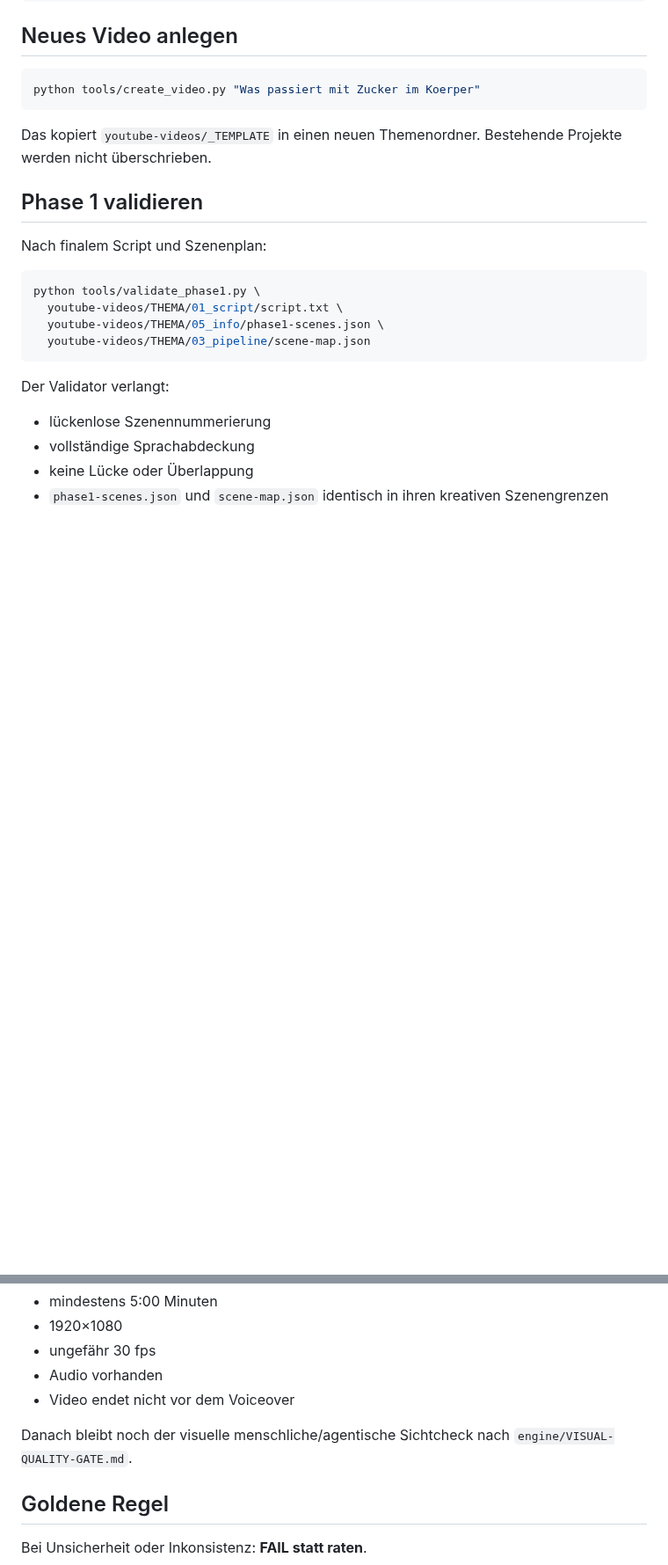
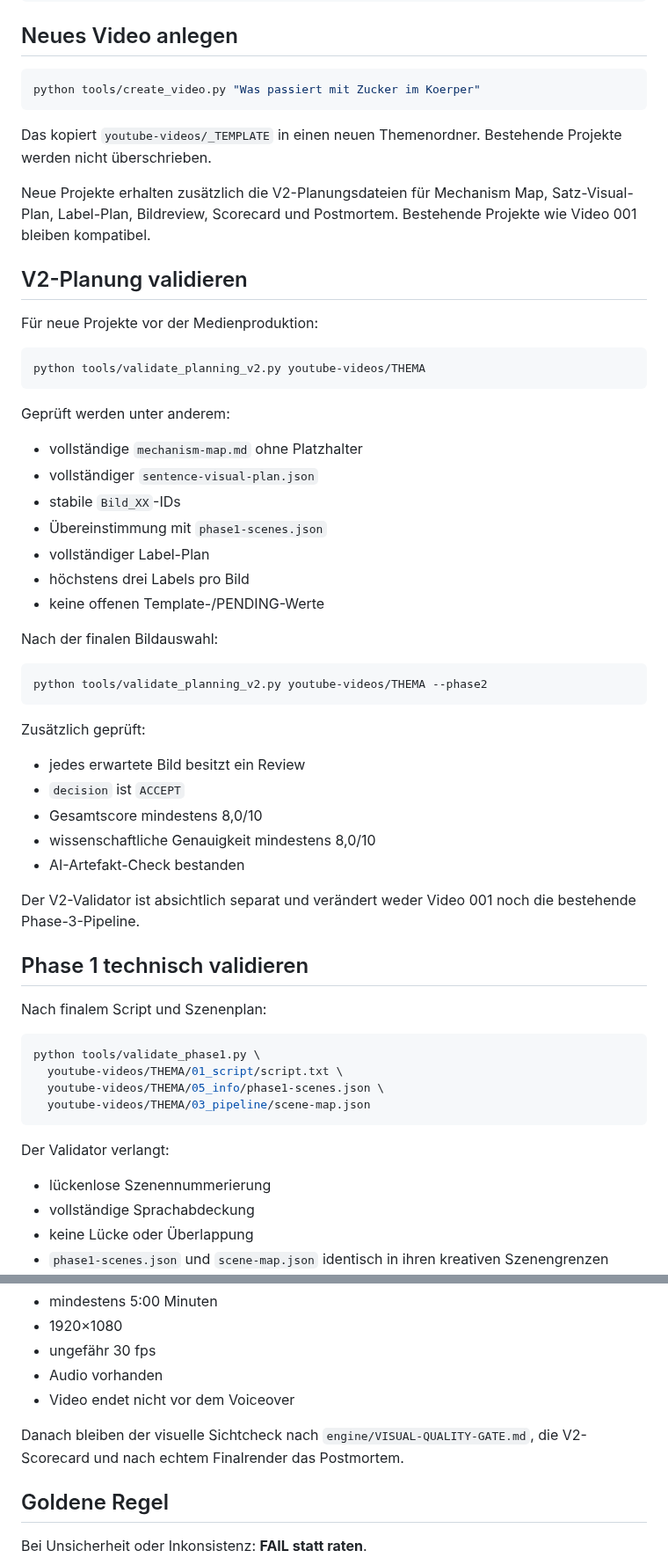
Before and after one commit to memetreza34-ux/Object-talk, a Markdown page: tools/README.md, 2 parts joined by grey strips. Shown at 88% size. Drawn GitHub-style; blank space fills up the shorter version.

Commit message:
Document V2 planning validator without changing legacy pipeline

````diff
--- a/tools/README.md
+++ b/tools/README.md
@@ -36,7 +36,43 @@ python tools/create_video.py "Was passiert mit Zucker im Koerper"
 
 Das kopiert `youtube-videos/_TEMPLATE` in einen neuen Themenordner. Bestehende Projekte werden nicht überschrieben.
 
-## Phase 1 validieren
+Neue Projekte erhalten zusätzlich die V2-Planungsdateien für Mechanism Map, Satz-Visual-Plan, Label-Plan, Bildreview, Scorecard und Postmortem. Bestehende Projekte wie Video 001 bleiben kompatibel.
+
+## V2-Planung validieren
+
+Für neue Projekte vor der Medienproduktion:
+
+```bash
+python tools/validate_planning_v2.py youtube-videos/THEMA
+```
+
+Geprüft werden unter anderem:
+
+- vollständige `mechanism-map.md` ohne Platzhalter
+- vollständiger `sentence-visual-plan.json`
+- stabile `Bild_XX`-IDs
+- Übereinstimmung mit `phase1-scenes.json`
+- vollständiger Label-Plan
+- höchstens drei Labels pro Bild
+- keine offenen Template-/PENDING-Werte
+
+Nach der finalen Bildauswahl:
+
+```bash
+python tools/validate_planning_v2.py youtube-videos/THEMA --phase2
+```
+
+Zusätzlich geprüft:
+
+- jedes erwartete Bild besitzt ein Review
+- `decision` ist `ACCEPT`
+- Gesamtscore mindestens 8,0/10
+- wissenschaftliche Genauigkeit mindestens 8,0/10
+- AI-Artefakt-Check bestanden
+
+Der V2-Validator ist absichtlich separat und verändert weder Video 001 noch die bestehende Phase-3-Pipeline.
+
+## Phase 1 technisch validieren
 
 Nach finalem Script und Szenenplan:
 
@@ -168,7 +204,7 @@ Prüft:
 - Audio vorhanden
 - Video endet nicht vor dem Voiceover
 
-Danach bleibt noch der visuelle menschliche/agentische Sichtcheck nach `engine/VISUAL-QUALITY-GATE.md`.
+Danach bleiben der visuelle Sichtcheck nach `engine/VISUAL-QUALITY-GATE.md`, die V2-Scorecard und nach echtem Finalrender das Postmortem.
 
 ## Goldene Regel
 
````
